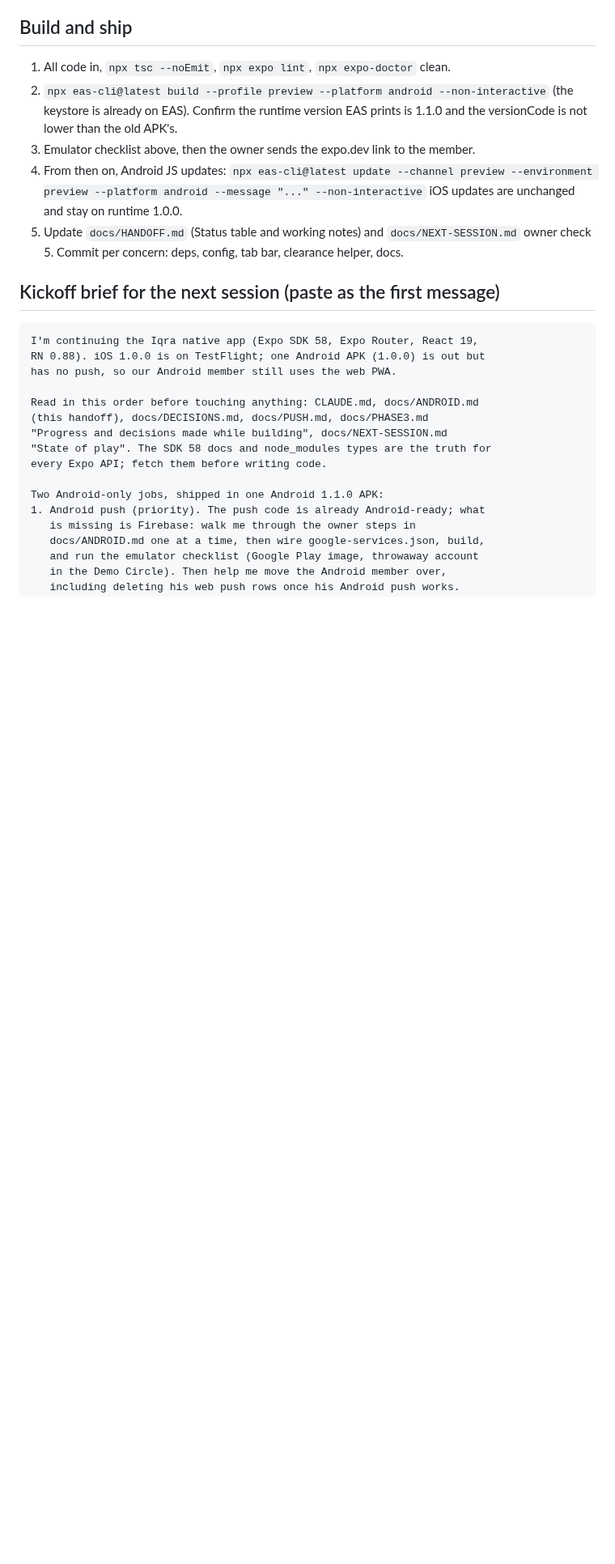
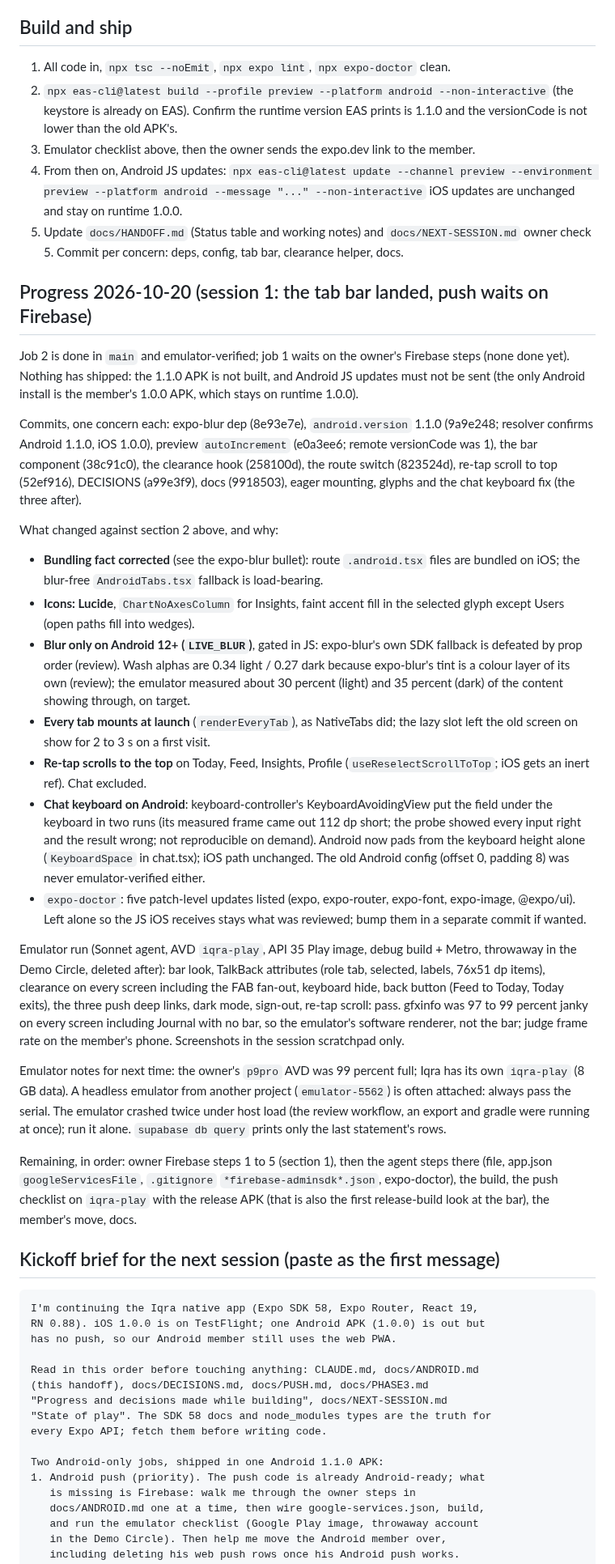
Before and after one commit to danyalkn/iqra, a Markdown page: docs/ANDROID.md, the part around the change. Shown at 81% size. GitHub-like rendering; blank space fills up the shorter version.

Commit message:
docs(android): record the tab bar session, what changed from the plan, and what remains
So the next session (or the owner) can see at a glance that the glass bar
is in main and emulator-verified, which plan items moved and why (bundling
fact, icons, blur gating, eager mounting, the chat keyboard finding), the
emulator setup notes, and that push still waits on the Firebase steps
with nothing shipped yet.

````diff
--- a/docs/ANDROID.md
+++ b/docs/ANDROID.md
@@ -290,6 +290,69 @@ iOS bundle has no ExpoBlur. Then the member's phone after he installs.
    `docs/NEXT-SESSION.md` owner check 5. Commit per concern: deps,
    config, tab bar, clearance helper, docs.
 
+## Progress 2026-10-20 (session 1: the tab bar landed, push waits on Firebase)
+
+Job 2 is done in `main` and emulator-verified; job 1 waits on the owner's
+Firebase steps (none done yet). Nothing has shipped: the 1.1.0 APK is not
+built, and Android JS updates must not be sent (the only Android install
+is the member's 1.0.0 APK, which stays on runtime 1.0.0).
+
+Commits, one concern each: expo-blur dep (8e93e7e), `android.version`
+1.1.0 (9a9e248; resolver confirms Android 1.1.0, iOS 1.0.0), preview
+`autoIncrement` (e0a3ee6; remote versionCode was 1), the bar component
+(38c91c0), the clearance hook (258100d), the route switch (823524d),
+re-tap scroll to top (52ef916), DECISIONS (a99e3f9), docs (9918503),
+eager mounting, glyphs and the chat keyboard fix (the three after).
+
+What changed against section 2 above, and why:
+
+- **Bundling fact corrected** (see the expo-blur bullet): route
+  `.android.tsx` files are bundled on iOS; the blur-free
+  `AndroidTabs.tsx` fallback is load-bearing.
+- **Icons: Lucide**, `ChartNoAxesColumn` for Insights, faint accent fill
+  in the selected glyph except Users (open paths fill into wedges).
+- **Blur only on Android 12+ (`LIVE_BLUR`)**, gated in JS: expo-blur's own
+  SDK fallback is defeated by prop order (review). Wash alphas are 0.34
+  light / 0.27 dark because expo-blur's tint is a colour layer of its own
+  (review); the emulator measured about 30 percent (light) and 35 percent
+  (dark) of the content showing through, on target.
+- **Every tab mounts at launch** (`renderEveryTab`), as NativeTabs did;
+  the lazy slot left the old screen on show for 2 to 3 s on a first visit.
+- **Re-tap scrolls to the top** on Today, Feed, Insights, Profile
+  (`useReselectScrollToTop`; iOS gets an inert ref). Chat excluded.
+- **Chat keyboard on Android**: keyboard-controller's KeyboardAvoidingView
+  put the field under the keyboard in two runs (its measured frame came
+  out 112 dp short; the probe showed every input right and the result
+  wrong; not reproducible on demand). Android now pads from the keyboard
+  height alone (`KeyboardSpace` in chat.tsx); iOS path unchanged. The old
+  Android config (offset 0, padding 8) was never emulator-verified either.
+- `expo-doctor`: five patch-level updates listed (expo, expo-router,
+  expo-font, expo-image, @expo/ui). Left alone so the JS iOS receives
+  stays what was reviewed; bump them in a separate commit if wanted.
+
+Emulator run (Sonnet agent, AVD `iqra-play`, API 35 Play image, debug
+build + Metro, throwaway in the Demo Circle, deleted after): bar look,
+TalkBack attributes (role tab, selected, labels, 76x51 dp items),
+clearance on every screen including the FAB fan-out, keyboard hide, back
+button (Feed to Today, Today exits), the three push deep links, dark mode,
+sign-out, re-tap scroll: pass. gfxinfo was 97 to 99 percent janky on
+every screen including Journal with no bar, so the emulator's software
+renderer, not the bar; judge frame rate on the member's phone. Screenshots
+in the session scratchpad only.
+
+Emulator notes for next time: the owner's `p9pro` AVD was 99 percent
+full; Iqra has its own `iqra-play` (8 GB data). A headless emulator from
+another project (`emulator-5562`) is often attached: always pass the
+serial. The emulator crashed twice under host load (the review workflow,
+an export and gradle were running at once); run it alone. `supabase db
+query` prints only the last statement's rows.
+
+Remaining, in order: owner Firebase steps 1 to 5 (section 1), then the
+agent steps there (file, app.json `googleServicesFile`, `.gitignore`
+`*firebase-adminsdk*.json`, expo-doctor), the build, the push checklist
+on `iqra-play` with the release APK (that is also the first release-build
+look at the bar), the member's move, docs.
+
 ## Kickoff brief for the next session (paste as the first message)
 
 ```
````
Also changed, not shown: docs/HANDOFF.md (+1 -1 lines), docs/NEXT-SESSION.md (+2 -0 lines).
